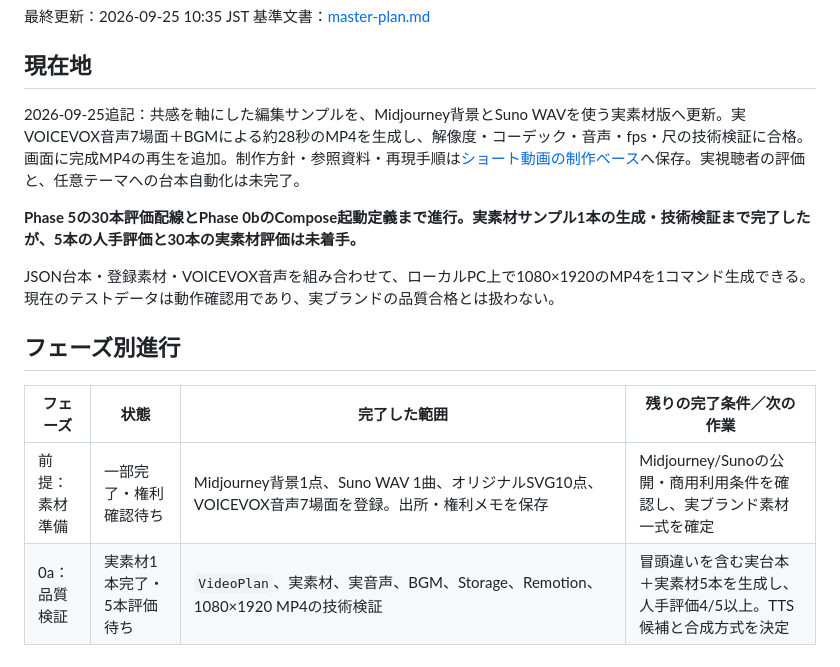
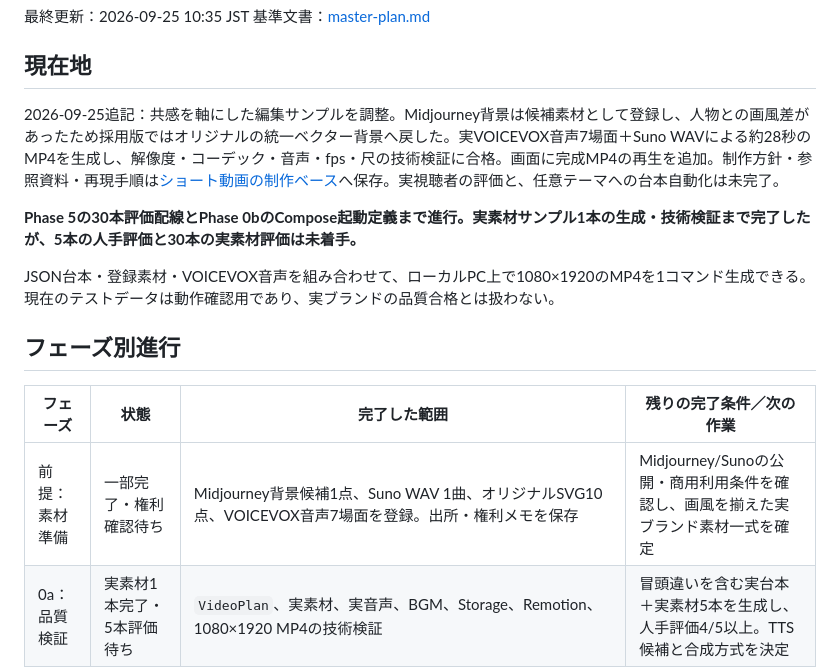
Before and after one commit to ryam244/shortfactory, a Markdown page: docs/progress.md, the part around the change. Rendered like a GitHub page.

```diff
--- a/docs/progress.md
+++ b/docs/progress.md
@@ -5,7 +5,7 @@
 
 ## 現在地
 
-2026-09-25追記：共感を軸にした編集サンプルを、Midjourney背景とSuno WAVを使う実素材版へ更新。実VOICEVOX音声7場面＋BGMによる約28秒のMP4を生成し、解像度・コーデック・音声・fps・尺の技術検証に合格。画面に完成MP4の再生を追加。制作方針・参照資料・再現手順は[ショート動画の制作ベース](./short-video-creative-base.md)へ保存。実視聴者の評価と、任意テーマへの台本自動化は未完了。
+2026-09-25追記：共感を軸にした編集サンプルを調整。Midjourney背景は候補素材として登録し、人物との画風差があったため採用版ではオリジナルの統一ベクター背景へ戻した。実VOICEVOX音声7場面＋Suno WAVによる約28秒のMP4を生成し、解像度・コーデック・音声・fps・尺の技術検証に合格。画面に完成MP4の再生を追加。制作方針・参照資料・再現手順は[ショート動画の制作ベース](./short-video-creative-base.md)へ保存。実視聴者の評価と、任意テーマへの台本自動化は未完了。
 
 **Phase 5の30本評価配線とPhase 0bのCompose起動定義まで進行。実素材サンプル1本の生成・技術検証まで完了したが、5本の人手評価と30本の実素材評価は未着手。**
 
@@ -15,7 +15,7 @@ JSON台本・登録素材・VOICEVOX音声を組み合わせて、ローカルPC
 
 | フェーズ | 状態 | 完了した範囲 | 残りの完了条件／次の作業 |
 | --- | --- | --- | --- |
-| 前提：素材準備 | 一部完了・権利確認待ち | Midjourney背景1点、Suno WAV 1曲、オリジナルSVG10点、VOICEVOX音声7場面を登録。出所・権利メモを保存 | Midjourney/Sunoの公開・商用利用条件を確認し、実ブランド素材一式を確定 |
+| 前提：素材準備 | 一部完了・権利確認待ち | Midjourney背景候補1点、Suno WAV 1曲、オリジナルSVG10点、VOICEVOX音声7場面を登録。出所・権利メモを保存 | Midjourney/Sunoの公開・商用利用条件を確認し、画風を揃えた実ブランド素材一式を確定 |
 | 0a：品質検証 | 実素材1本完了・5本評価待ち | `VideoPlan`、実素材、実音声、BGM、Storage、Remotion、1080×1920 MP4の技術検証 | 冒頭違いを含む実台本＋実素材5本を生成し、人手評価4/5以上。TTS候補と合成方式を決定 |
 | 0b：環境確定 | 一部着手・Docker I/O復旧待ち | VOICEVOX単体Docker運用、Postgres、Web・WorkerのCompose定義、Chromium・FFmpeg入りDockerfile、Postgres起動とマイグレーション | Dockerイメージのビルド・`docker compose up`実起動、Text API・単価・規約の記録 |
 | 1：基盤 | 一部完了 | Next.jsのログイン画面、DBユーザー認証、署名セッション、未ログイン拒否、Workspace作成、所有者確認付きブランド一覧・登録API、ブランド設定画面、冪等な初期ユーザー／Workspace seed、PostgresバックアップCLI（既定7世代保持）、GitHub Actionsのテスト・型チェック・Webビルド、DB接続ヘルスチェックAPI | CIのGitHub上実行確認、バックアップのPC外同期・復元、初回ユーザー作成の実機確認 |
```
Also changed, not shown: docs/short-video-creative-base.md (+2 -2 lines).
